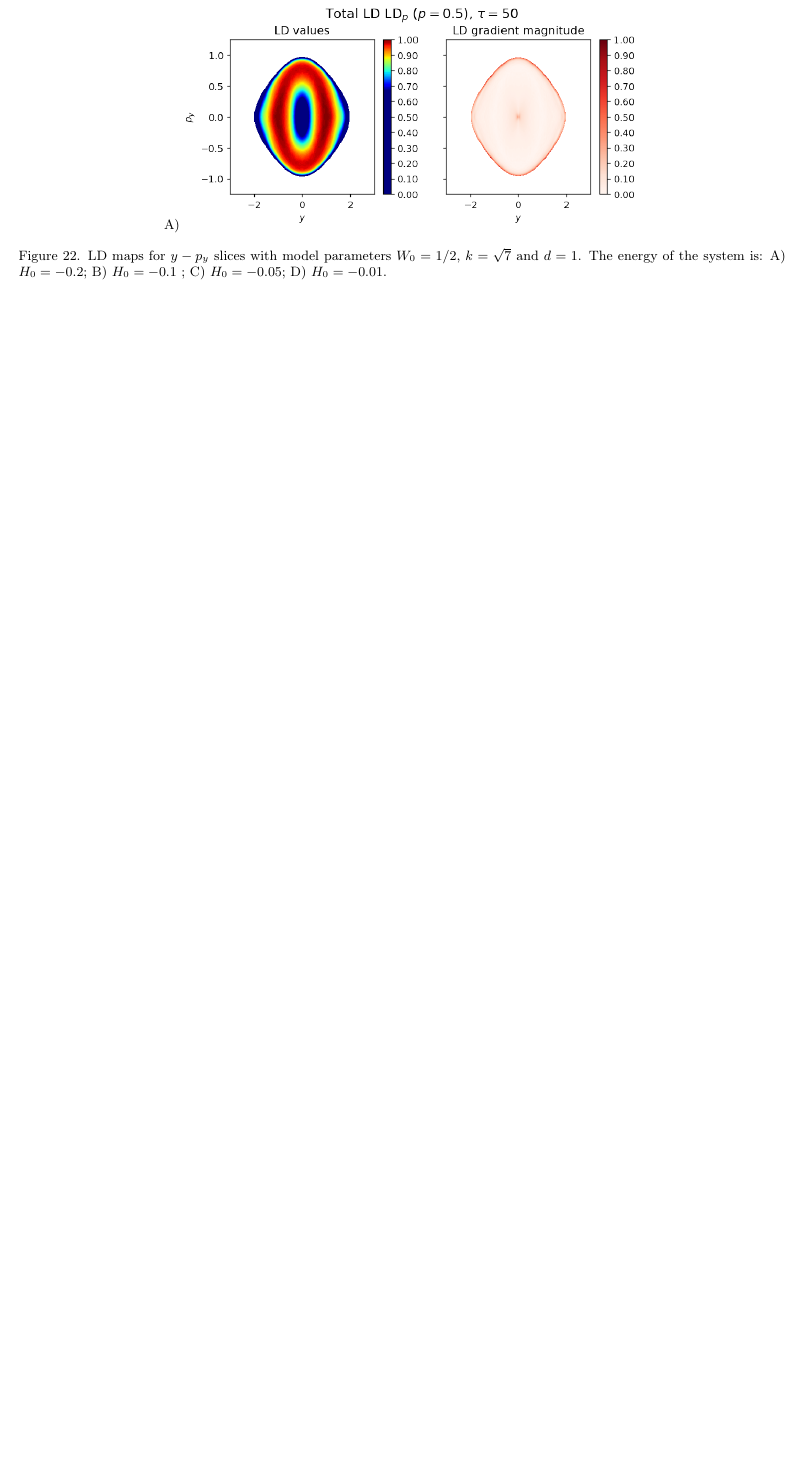
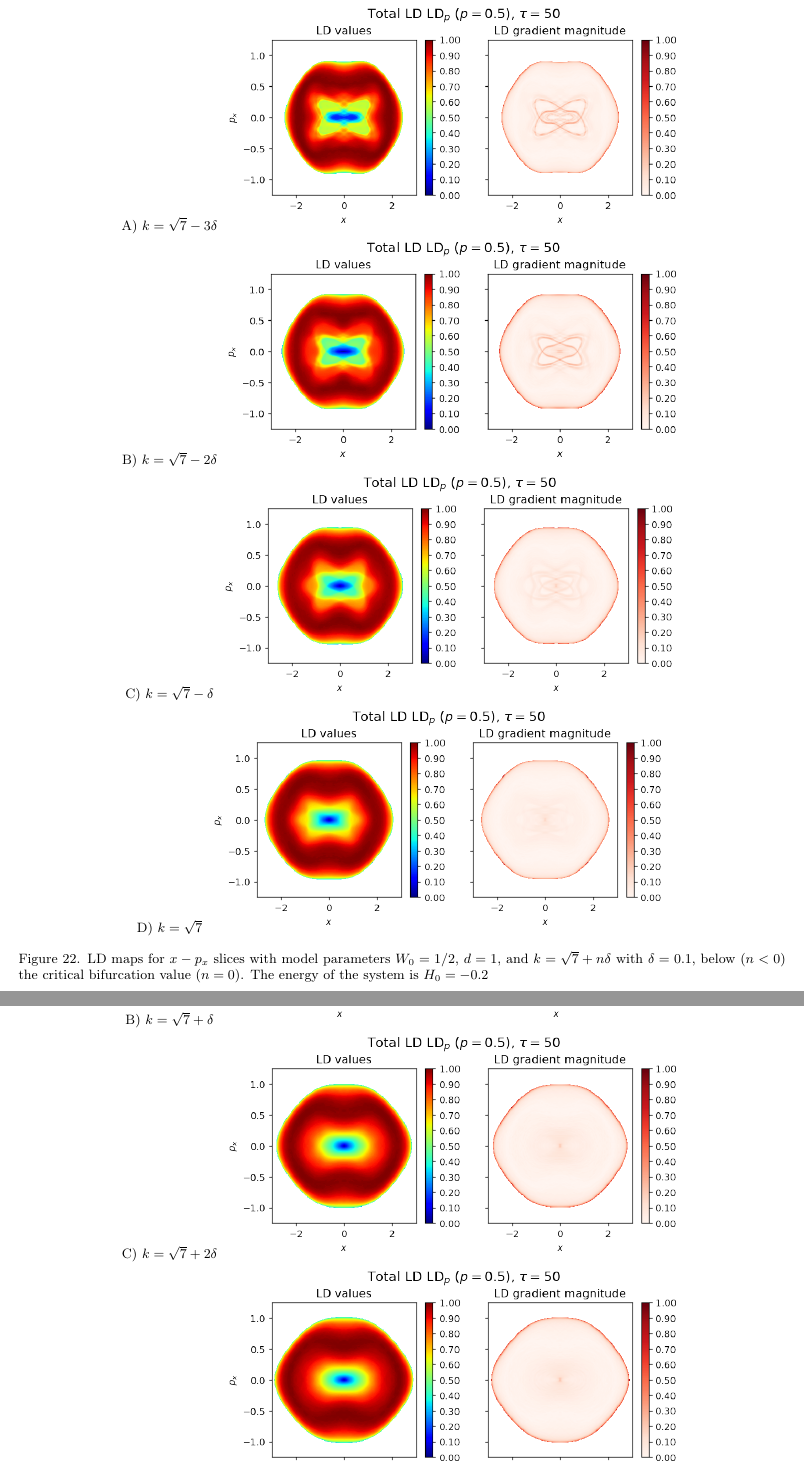
Before and after one commit to broncio123/cirque_project_champs, a LaTeX paper (main.tex): part of page 18 of 18 before the commit and two parts of pages 18 and 19 of 19 after it, the two joined at a grey line, cut at the place of the change, the shorter picture padded with empty space. Compiled offline with pdfLaTeX.

Commit message:
Added LD maps for fixed energy with k values around critical value

```diff
--- a/main.tex
+++ b/main.tex
@@ -362,5 +362,8 @@ In this section we will study the transport associated with the roaming phenomen
 
 \begin{figure}
     \centering
-    A)\includegraphics[width=0.6\textwidth]{LD_H0_-0_2_y-py_PES_bifurcation}
-    \caption{LD maps for $y-p_y$ slices with model parameters $W_0 = 1/2$, $k = \sqrt{7}$ and $d = 1$. The energy of the system is: A) $H_0 = -0.2$; B) $H_0 = -0.1$ ; C) $H_0 = -0.05$; D) $H_0 = -0.01$.}
+    A) $k = \sqrt{7} -3 \delta$ \includegraphics[width=0.6\textwidth]{LD_H0_-0_2_x-px_PES_bifurcation_n_-3.png}\\
+    B) $k = \sqrt{7} -2 \delta$ \includegraphics[width=0.6\textwidth]{LD_H0_-0_2_x-px_PES_bifurcation_n_-2.png}\\
+    C) $k = \sqrt{7} - \delta$ \includegraphics[width=0.6\textwidth]{LD_H0_-0_2_x-px_PES_bifurcation_n_-1.png}\\
+    D) $k = \sqrt{7}$ \includegraphics[width=0.6\textwidth]{LD_H0_-0_2_x-px_PES_bifurcation_n_0.png}
+    \caption{LD maps for $x-p_x$ slices with model parameters $W_0 = 1/2$, $d = 1$, and $k = \sqrt{7} + n \delta$ with $\delta = 0.1$, below ($n < 0$) the critical bifurcation value ($n = 0$). The energy of the system is $H_0 = -0.2$}
@@ -367,3 +376,7 @@ In this section we will study the transport associated with the roaming phenomen
+    B) $k = \sqrt{7} + \delta$ \includegraphics[width=0.6\textwidth]{LD_H0_-0_2_x-px_PES_bifurcation_n_1.png}\\
+    C) $k = \sqrt{7} + 2 \delta$ \includegraphics[width=0.6\textwidth]{LD_H0_-0_2_x-px_PES_bifurcation_n_2.png}\\
+    D) $k = \sqrt{7} + 3 \delta$ \includegraphics[width=0.6\textwidth]{LD_H0_-0_2_x-px_PES_bifurcation_n_3.png}\\
+    \caption{LD maps for $x-p_x$ slices with model parameters $W_0 = 1/2$, $d = 1$, and $k = \sqrt{7} + n \delta$ with $\delta = 0.1$, above ($n > 0$) the critical bifurcation value ($n = 0$). The energy of the system is $H_0 = -0.2$}
 \end{figure}
 
 \section{Conclusions}
```
Also changed, not shown: main.tex (6 more changed lines).
